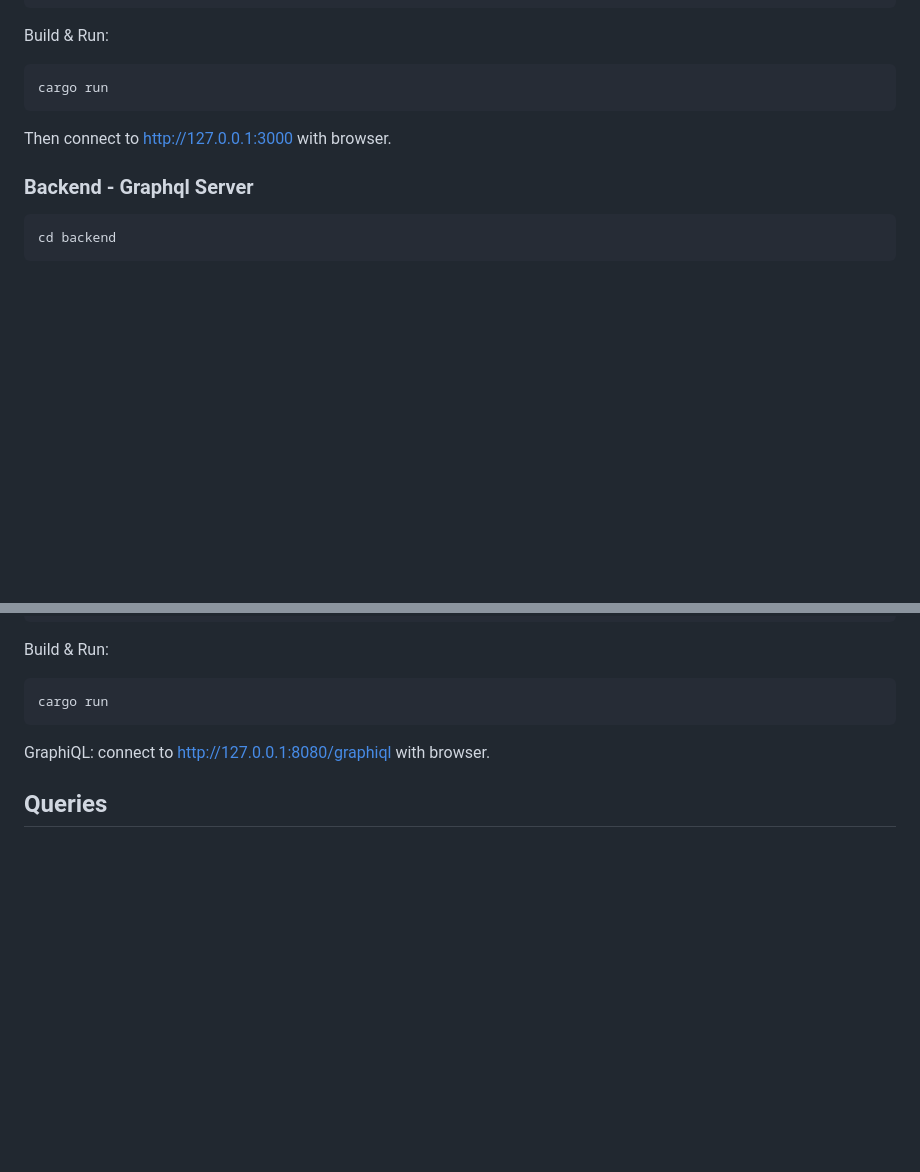
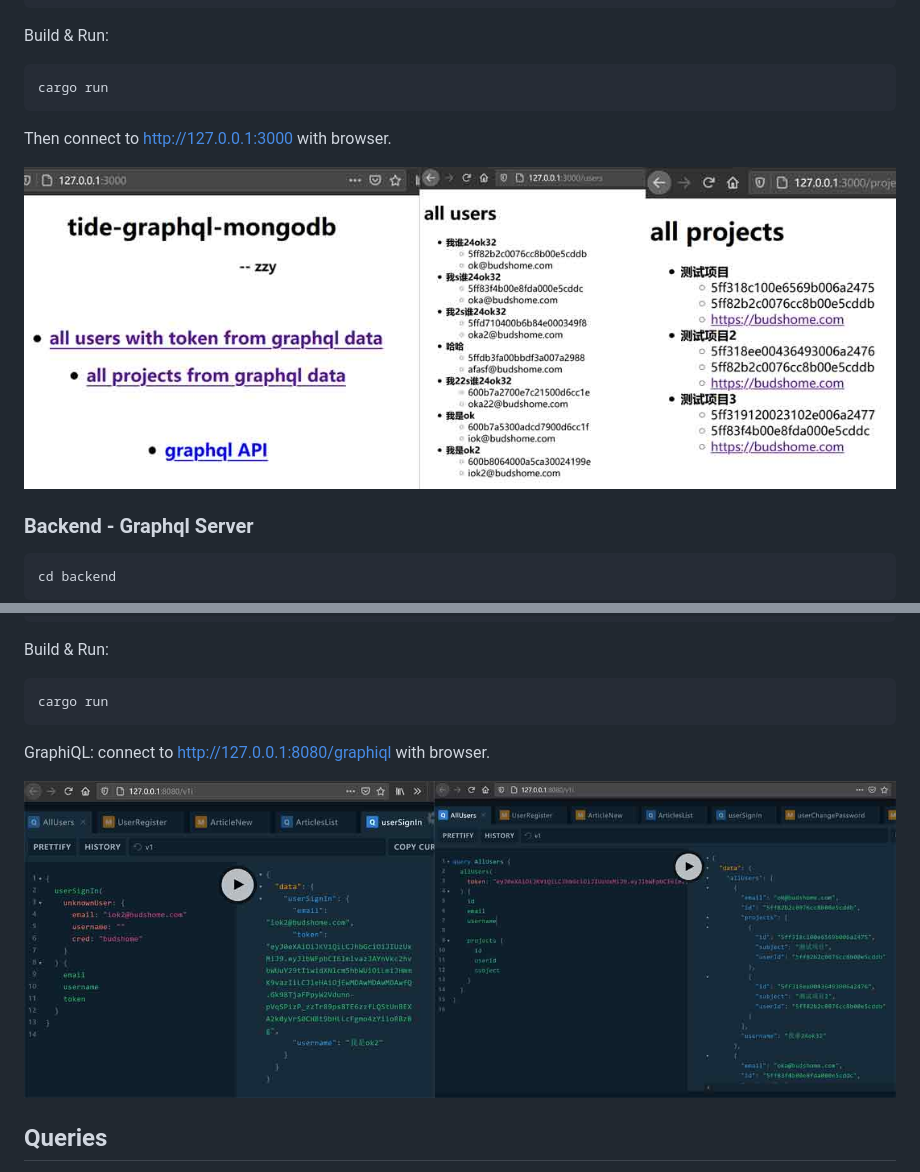
Before and after one commit to zzy/tide-async-graphql-mongodb, a Markdown page: README.md, 2 parts joined by grey strips. GitHub-like rendering; pictures changed too: screenshot/client.jpg (added), screenshot/graphql.jpg (added); blank space fills up the shorter version.

````diff
--- a/README.md
+++ b/README.md
@@ -61,6 +61,8 @@ cargo run
 ```
 Then connect to http://127.0.0.1:3000 with browser.
 
+![Client Image](./screenshot/client.jpg)
+
 ### Backend - Graphql Server
 
 ``` Bash
@@ -90,6 +92,8 @@ cargo run
 ```
 
 GraphiQL: connect to http://127.0.0.1:8080/graphiql with browser.
+
+![Graphql Image](./screenshot/graphql.jpg)
 
 ## Queries
 
````
Also changed, not shown: backend/README.md (+2 -0 lines), frontend-handlebars/README.md (+2 -0 lines).
